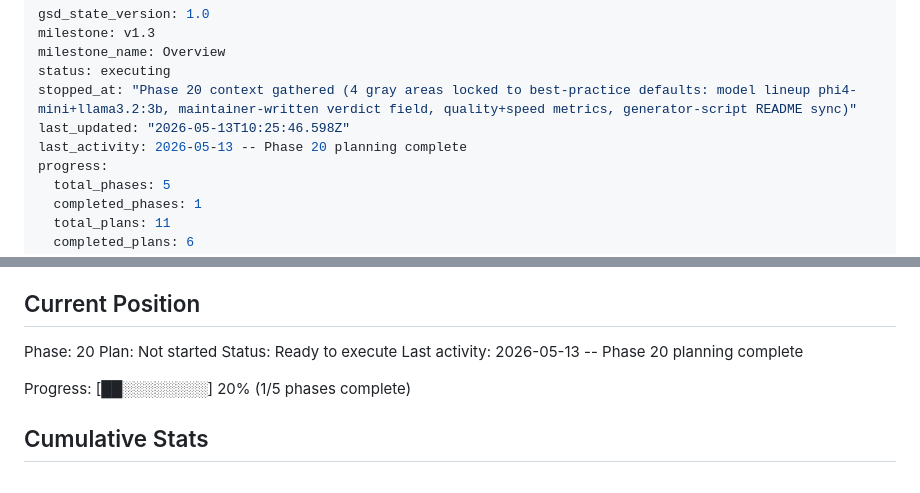
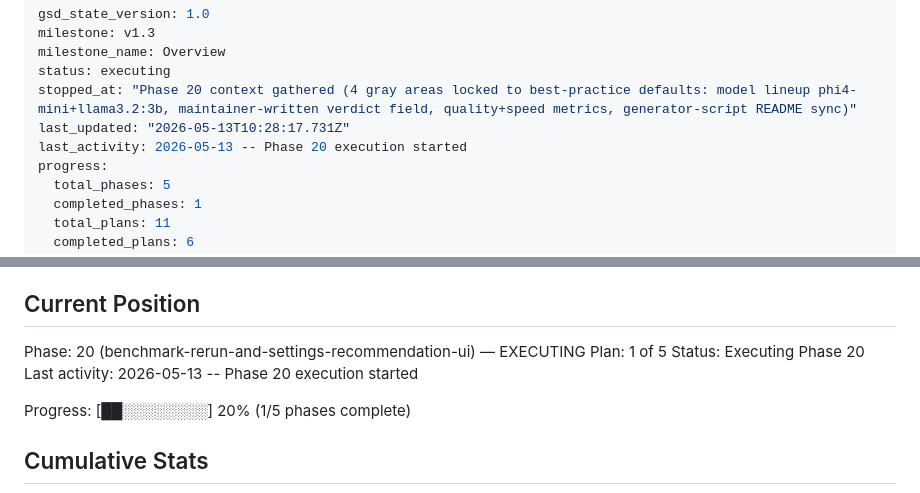
Before and after one commit to farce1/opennotes, a Markdown page: .planning/STATE.md, 2 parts joined by grey strips. Drawn GitHub-style.

Commit message:
docs(state): mark phase 20 as in-progress before Wave 1 launch

```diff
--- a/.planning/STATE.md
+++ b/.planning/STATE.md
@@ -4,8 +4,8 @@ milestone: v1.3
 milestone_name: Overview
 status: executing
 stopped_at: "Phase 20 context gathered (4 gray areas locked to best-practice defaults: model lineup phi4-mini+llama3.2:3b, maintainer-written verdict field, quality+speed metrics, generator-script README sync)"
-last_updated: "2026-05-13T10:25:46.598Z"
-last_activity: 2026-05-13 -- Phase 20 planning complete
+last_updated: "2026-05-13T10:28:17.731Z"
+last_activity: 2026-05-13 -- Phase 20 execution started
 progress:
   total_phases: 5
   completed_phases: 1
@@ -25,10 +25,10 @@ See: .planning/PROJECT.md (updated 2026-05-13)
 
 ## Current Position
 
-Phase: 20
-Plan: Not started
-Status: Ready to execute
-Last activity: 2026-05-13 -- Phase 20 planning complete
+Phase: 20 (benchmark-rerun-and-settings-recommendation-ui) — EXECUTING
+Plan: 1 of 5
+Status: Executing Phase 20
+Last activity: 2026-05-13 -- Phase 20 execution started
 
 Progress: [██░░░░░░░░] 20% (1/5 phases complete)
 
```
